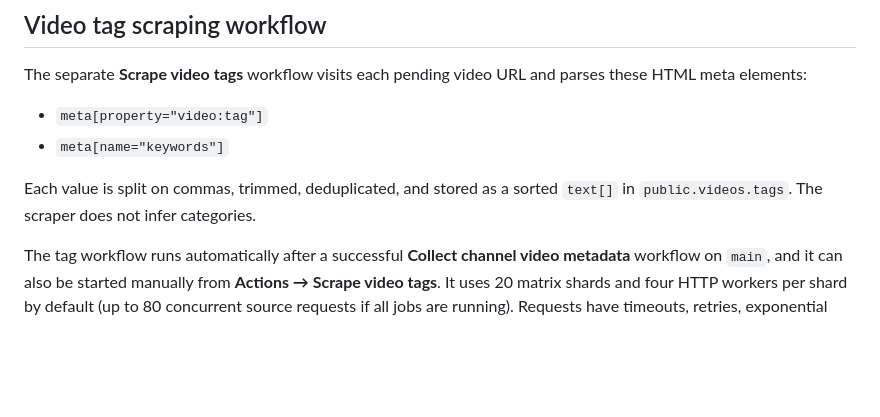
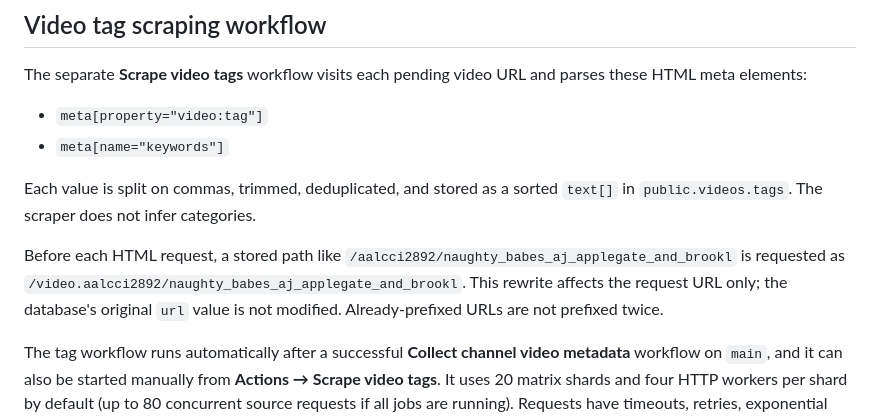
Before and after one commit to usercontent22/for-xvid, a Markdown page: VIDEO_METADATA_WORKFLOW.md, the part around the change. Drawn GitHub-style; blank space fills up the shorter version.

Commit message:
Document video URL rewrite for tag requests

```diff
--- a/VIDEO_METADATA_WORKFLOW.md
+++ b/VIDEO_METADATA_WORKFLOW.md
@@ -46,6 +46,8 @@ The separate **Scrape video tags** workflow visits each pending video URL and pa
 
 Each value is split on commas, trimmed, deduplicated, and stored as a sorted `text[]` in `public.videos.tags`. The scraper does not infer categories.
 
+Before each HTML request, a stored path like `/aalcci2892/naughty_babes_aj_applegate_and_brookl` is requested as `/video.aalcci2892/naughty_babes_aj_applegate_and_brookl`. This rewrite affects the request URL only; the database's original `url` value is not modified. Already-prefixed URLs are not prefixed twice.
+
 The tag workflow runs automatically after a successful **Collect channel video metadata** workflow on `main`, and it can also be started manually from **Actions → Scrape video tags**. It uses 20 matrix shards and four HTTP workers per shard by default (up to 80 concurrent source requests if all jobs are running). Requests have timeouts, retries, exponential backoff, and a configurable delay. Start with a manual test using `max_rows_per_db=5`; use `0` for the full pending backlog.
 
 For resumability, the tag workflow adds `tags_scraped_at` to `public.videos` and a partial index for rows that still need processing. The timestamp is set even when the page has no keyword tags, so such pages are not fetched again on every run. Existing non-empty tags are preserved. Failed requests are logged and left pending so a later run can retry them.
```
